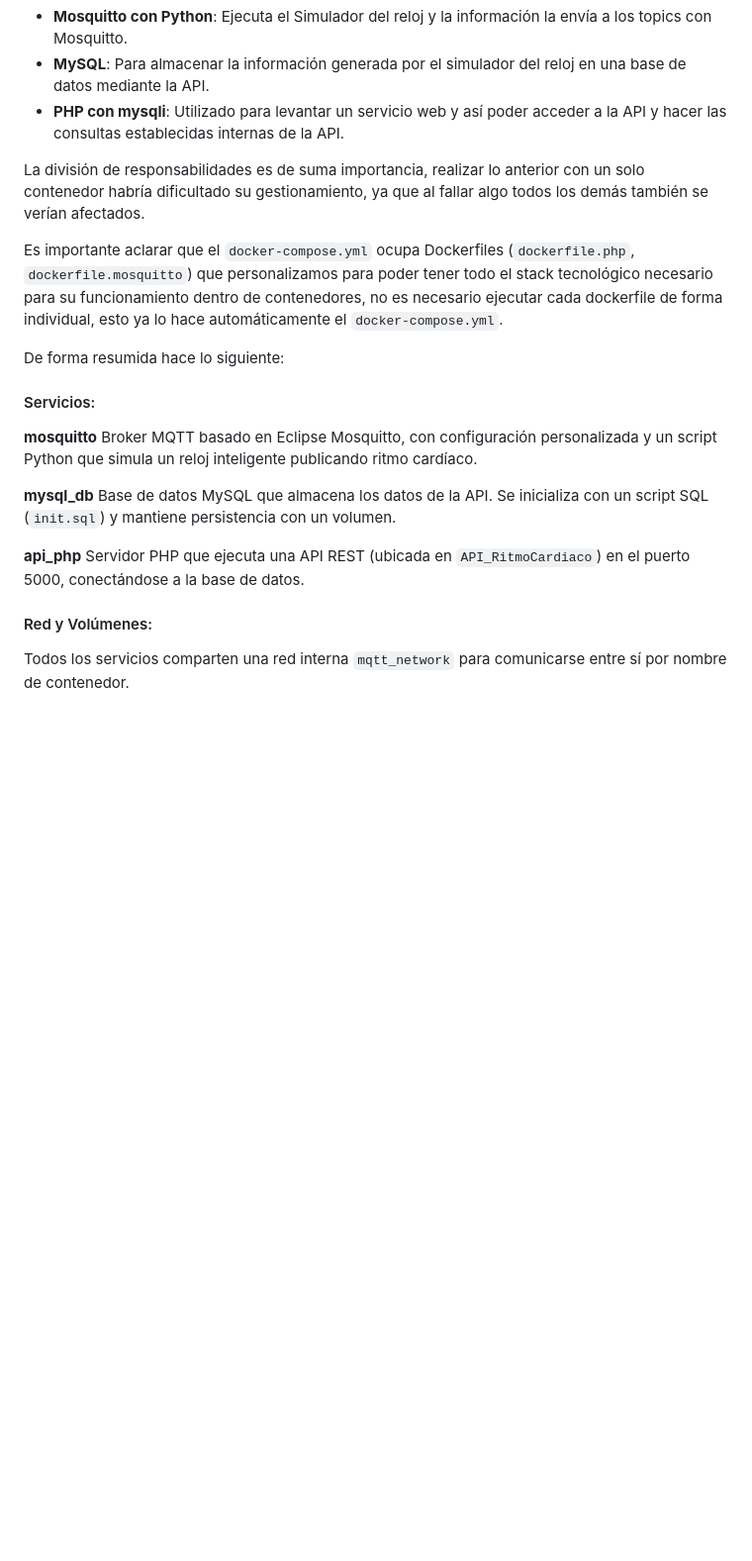
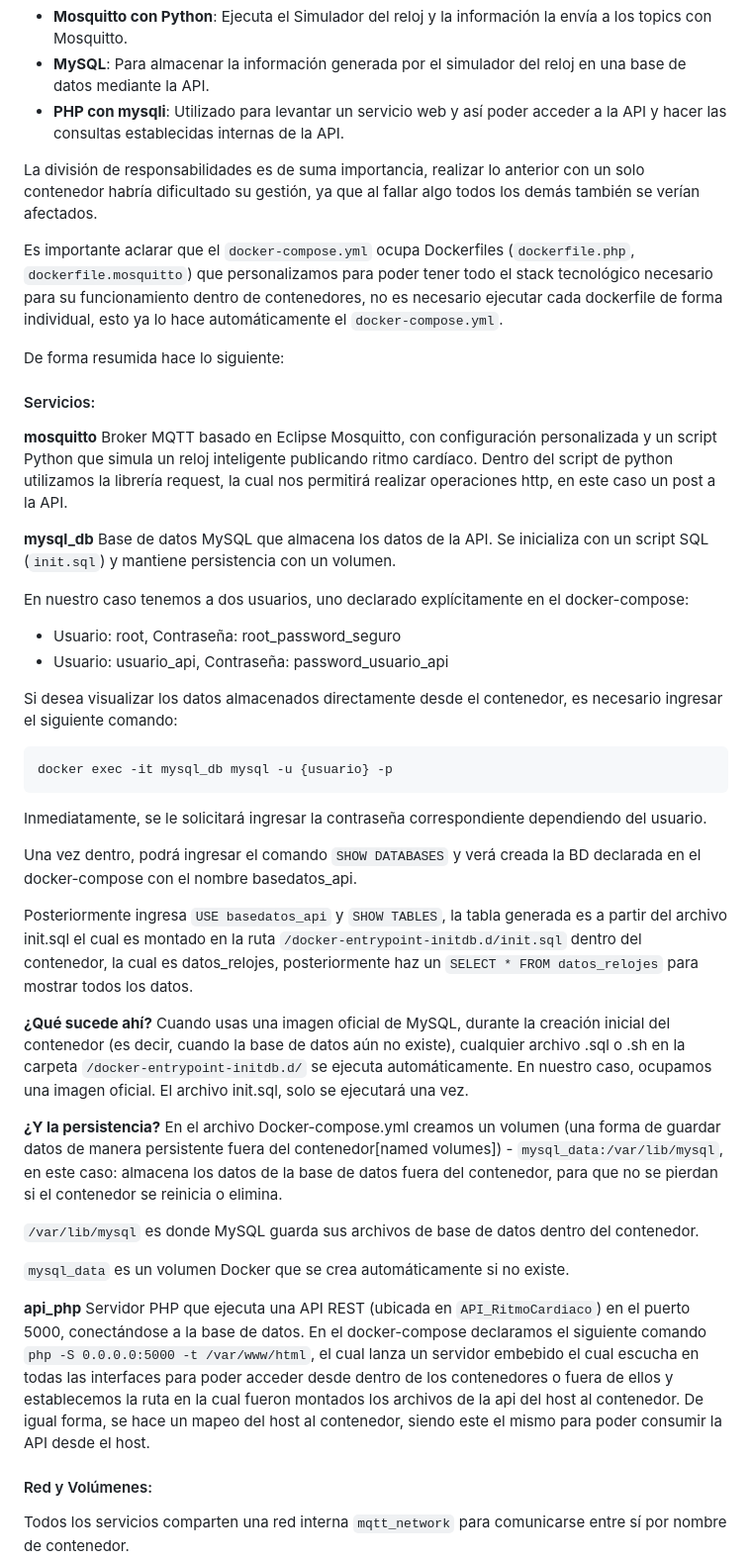
Before and after one commit to Juliancito733/monitor-ritmo-cardiaco, a Markdown page: README.md, the part around the change printed below. Shown: that part at 99% size. Rendered like a GitHub page; blank space fills up the shorter version.

Commit message:
docs: mejorar redacción y documentación

````diff
--- a/README.md
+++ b/README.md
@@ -69,7 +71,7 @@ Ante la complejidad de orquestar múltiples elementos, se optó por usar un `doc
 - **MySQL**: Para almacenar la información generada por el simulador del reloj en una base de datos mediante la API.
 - **PHP con mysqli**: Utilizado para levantar un servicio web y así poder acceder a la API y hacer las consultas establecidas internas de la API.
 
-La división de responsabilidades es de suma importancia, realizar lo anterior con un solo contenedor habría dificultado su gestionamiento, ya que al fallar algo todos los demás también se verían afectados.
+La división de responsabilidades es de suma importancia, realizar lo anterior con un solo contenedor habría dificultado su gestión, ya que al fallar algo todos los demás también se verían afectados.
 
 Es importante aclarar que el `docker-compose.yml` ocupa Dockerfiles (`dockerfile.php`, `dockerfile.mosquitto`) que personalizamos para poder tener todo el stack tecnológico necesario para su funcionamiento dentro de contenedores, no es necesario ejecutar cada dockerfile de forma individual, esto ya lo hace automáticamente el `docker-compose.yml`.
 
@@ -79,12 +81,40 @@ De forma resumida hace lo siguiente:
 
 **mosquitto**
 Broker MQTT basado en Eclipse Mosquitto, con configuración personalizada y un script Python que simula un reloj inteligente publicando ritmo cardíaco.
+Dentro del script de python utilizamos la librería request, la cual nos permitirá realizar operaciones http, en este caso un post a la API.
 
 **mysql_db**
 Base de datos MySQL que almacena los datos de la API. Se inicializa con un script SQL (`init.sql`) y mantiene persistencia con un volumen.
 
+En nuestro caso tenemos a dos usuarios, uno declarado explícitamente en el docker-compose:
+* Usuario: root, Contraseña: root_password_seguro
+* Usuario: usuario_api, Contraseña: password_usuario_api
+
+Si desea visualizar los datos almacenados directamente desde el contenedor, es necesario ingresar el siguiente comando:
+```bash
+docker exec -it mysql_db mysql -u {usuario} -p
+```
+
+Inmediatamente, se le solicitará ingresar la contraseña correspondiente dependiendo del usuario.
+
+Una vez dentro, podrá ingresar el comando `SHOW DATABASES` y verá creada la BD declarada en el docker-compose con el nombre basedatos_api.
+
+Posteriormente ingresa `USE basedatos_api` y `SHOW TABLES`, la tabla generada es a partir del archivo init.sql el cual es montado en la ruta `/docker-entrypoint-initdb.d/init.sql` dentro del contenedor, la cual es datos_relojes, posteriormente haz un `SELECT * FROM datos_relojes` para mostrar todos los datos.
+
+**¿Qué sucede ahí?**
+Cuando usas una imagen oficial de MySQL, durante la creación inicial del contenedor (es decir, cuando la base de datos aún no existe), cualquier archivo .sql o .sh en la carpeta `/docker-entrypoint-initdb.d/` se ejecuta automáticamente. En nuestro caso, ocupamos una imagen oficial. El archivo init.sql, solo se ejecutará una vez.
+
+**¿Y la persistencia?**
+En el archivo Docker-compose.yml creamos un volumen (una forma de guardar datos de manera persistente fuera del contenedor[named volumes]) - `mysql_data:/var/lib/mysql`, en este caso:
+almacena los datos de la base de datos fuera del contenedor, para que no se pierdan si el contenedor se reinicia o elimina.
+
+`/var/lib/mysql` es donde MySQL guarda sus archivos de base de datos dentro del contenedor.
+
+`mysql_data` es un volumen Docker que se crea automáticamente si no existe.
+
 **api_php**
 Servidor PHP que ejecuta una API REST (ubicada en `API_RitmoCardiaco`) en el puerto 5000, conectándose a la base de datos.
+En el docker-compose declaramos el siguiente comando `php -S 0.0.0.0:5000 -t /var/www/html`, el cual lanza un servidor embebido el cual escucha en todas las interfaces para poder acceder desde dentro de los contenedores o fuera de ellos y establecemos la ruta en la cual fueron montados los archivos de la api del host al contenedor. De igual forma, se hace un mapeo del host al contenedor, siendo este el mismo para poder consumir la API desde el host.
 
 #### Red y Volúmenes:
 
````
Also changed, not shown: other parts of README.md (+2 -0 lines).
